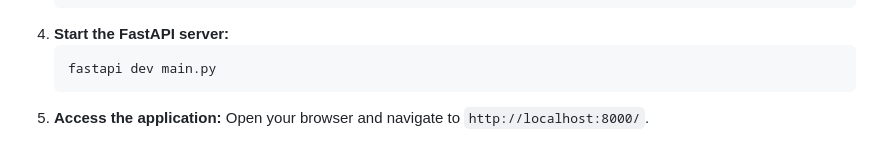
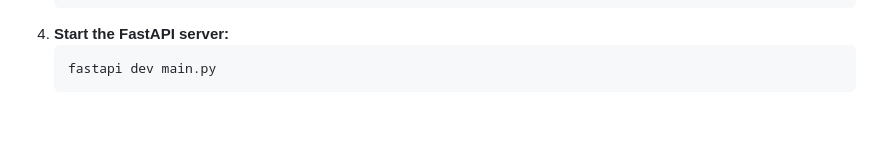
Before and after one commit to HassanMalik-AI/Multi_Agent_AI_Research_System, a Markdown page: README.md, the part around the change. Rendered like a GitHub page; blank space fills up the shorter version.

````diff
--- a/README.md
+++ b/README.md
@@ -99,5 +99,3 @@ graph TD
    ```bash
    fastapi dev main.py
    ```
-5. **Access the application:**
-   Open your browser and navigate to `http://localhost:8000/`.
````
